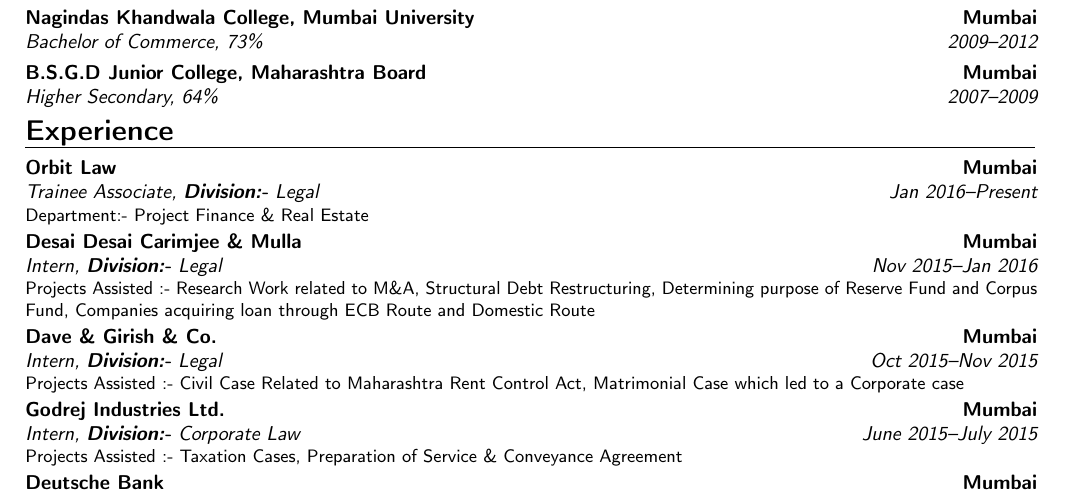
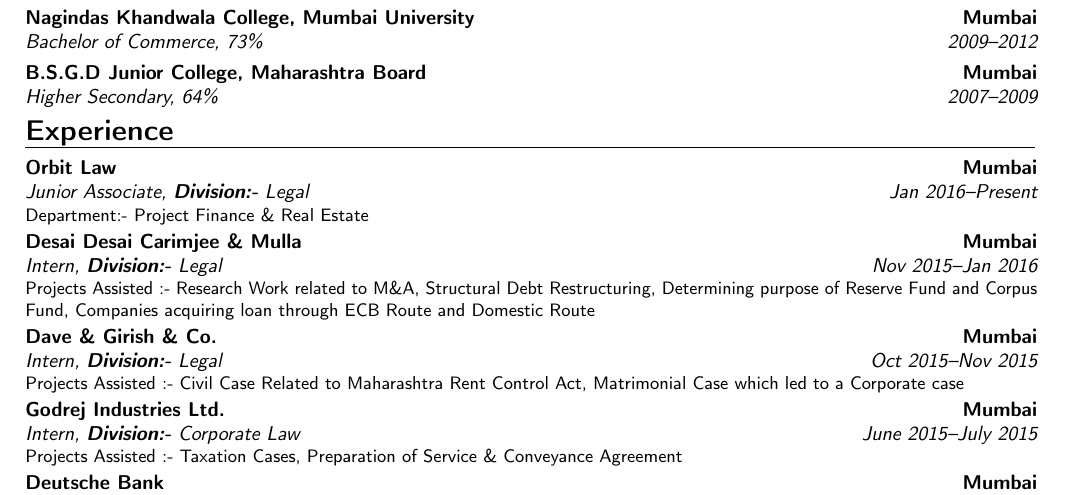
Before and after one commit to rushabhshah90/Resume, a LaTeX CV (src/resume.tex, which reads src/experience-content.tex): part of the page, cut so that both start at the same text. Compiled offline with pdfLaTeX.

Commit message:
change experience

```diff
--- a/src/experience-content.tex
+++ b/src/experience-content.tex
@@ -1,5 +1,5 @@
 \section{Experience}
-\cventry{Jan 2016--Present}{Trainee Associate}{Orbit Law}{Mumbai}{\textbf{Division:-} Legal}{Department:- Project Finance \& Real Estate}
+\cventry{Jan 2016--Present}{Junior Associate}{Orbit Law}{Mumbai}{\textbf{Division:-} Legal}{Department:- Project Finance \& Real Estate}
 \cventry{Nov 2015--Jan 2016}{Intern}{Desai Desai Carimjee \& Mulla}{Mumbai}{\textbf{Division:-} Legal}{Projects Assisted :- Research Work related to M\&A, Structural Debt Restructuring, Determining purpose of Reserve Fund and Corpus Fund, Companies acquiring loan through ECB Route and Domestic Route}
 \cventry{Oct 2015--Nov 2015}{Intern}{Dave \& Girish \& Co.}{Mumbai}{\textbf{Division:-} Legal}{Projects Assisted :- Civil Case Related to Maharashtra Rent Control Act, Matrimonial Case which led to a Corporate case}
 \cventry{June 2015--July 2015}{Intern}{Godrej Industries Ltd.}{Mumbai}{\textbf{Division:-} Corporate Law}{Projects Assisted :- Taxation Cases, Preparation of Service \& Conveyance Agreement}
```
Also changed, not shown: src/pdf/resume.pdf.
